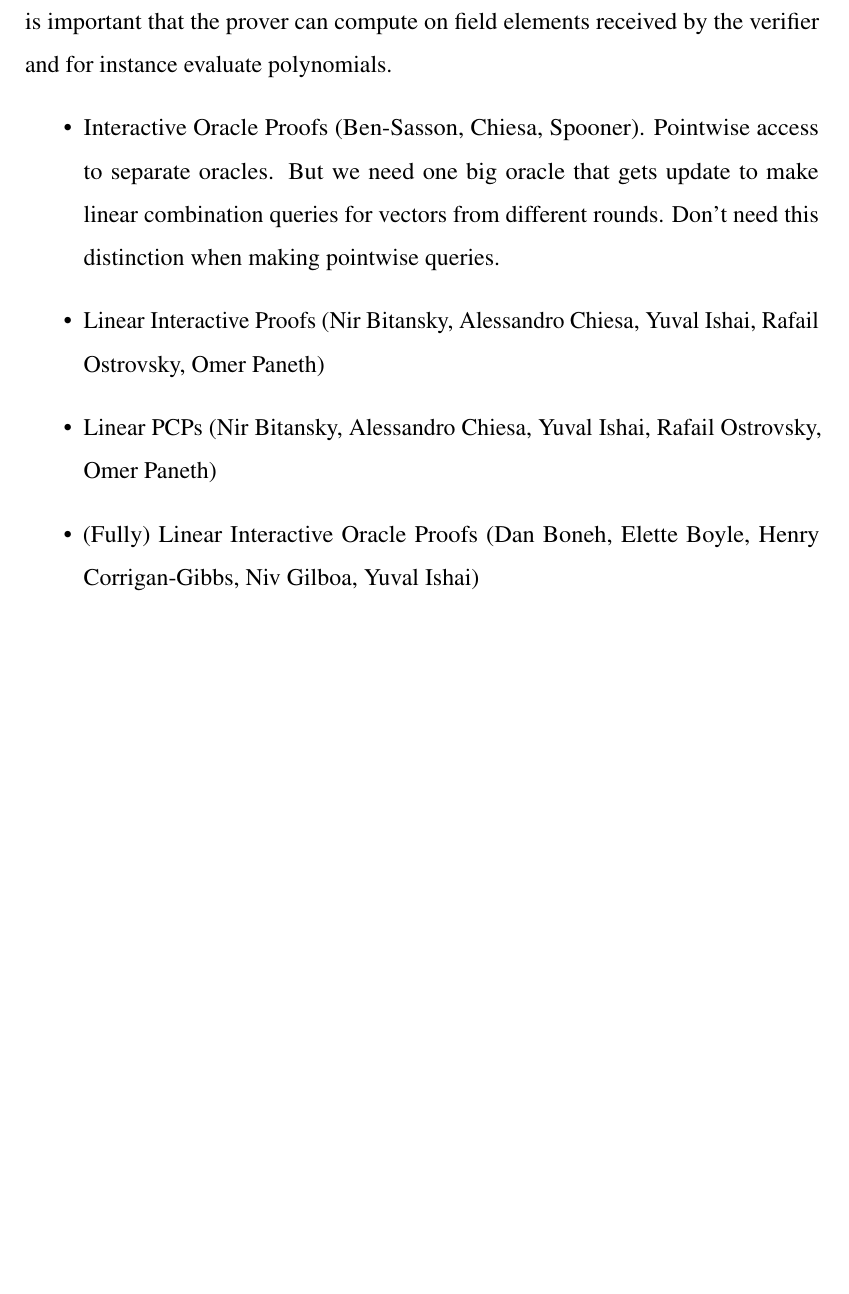
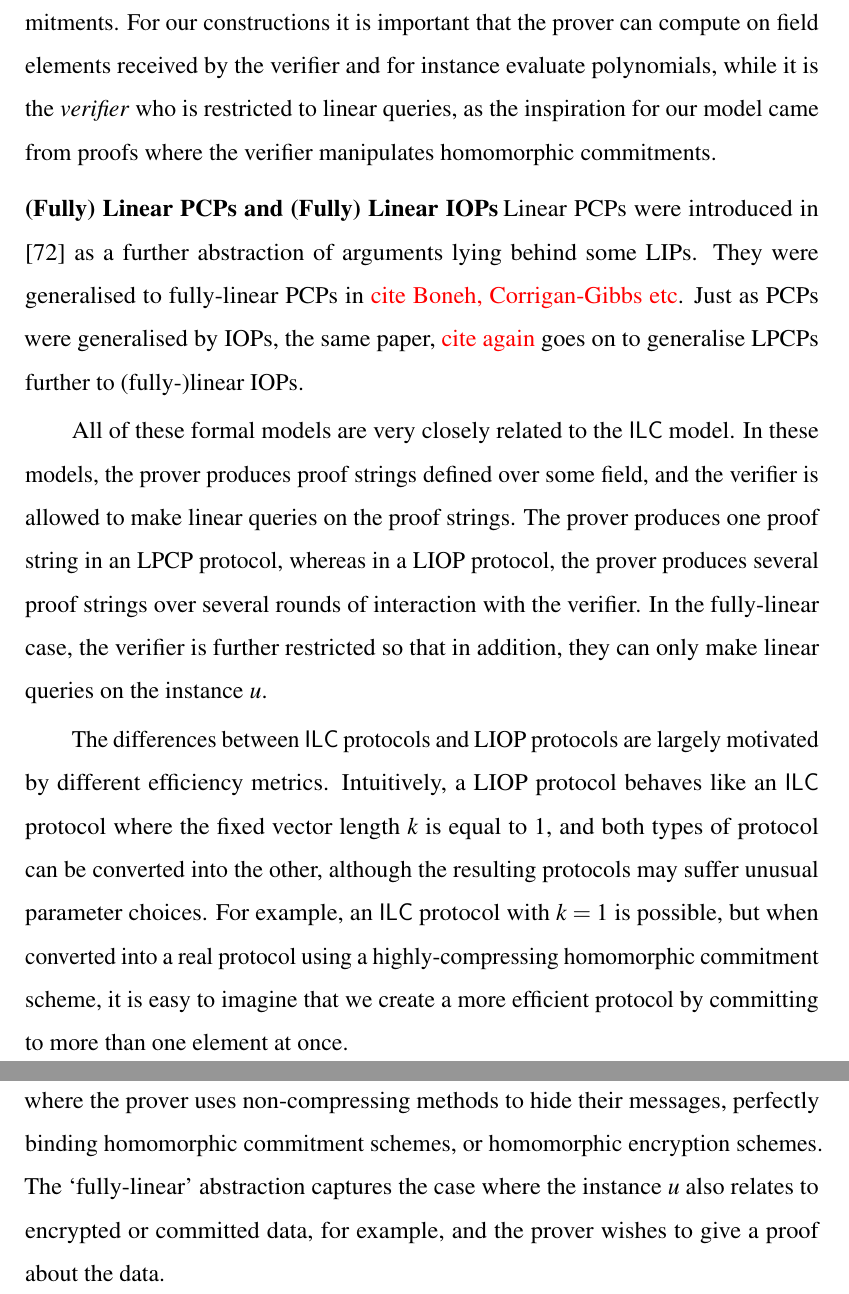
Before and after one commit to jbootle/Thesis, a LaTeX thesis (Main.tex, which reads chapters/4b-ILC-Model.tex): part of page 78 of 206 before the commit and two parts of pages 80 and 81 of 209 after it, the two joined at a grey line, cut so that both start at the same text, the shorter picture padded with empty space. Compiled offline with pdfLaTeX.

Commit message:
Hopefully finished reordering materials and comparing with other info-theoretic proof models.

```diff
--- a/chapters/4b-ILC-Model.tex
+++ b/chapters/4b-ILC-Model.tex
@@ -308,9 +310,3 @@ Alternatively, we can easily incorporate vectors of different lengths into the m
 
-We remind the reader that \ILC\ proof systems are different from linear interactive proofs considered in \cite{BitanskyCIPO13}. In linear interactive proofs both the prover and verifier send vectors of field elements, but the prover can only send linear (or affine) transformations of the verifier's previously sent vectors. However, for our constructions it is important that the prover can compute on field elements received by the verifier and for instance evaluate polynomials.
+\red{Update intro and related work with a hint of what is in this section}
 
-\begin{itemize}
-\item Interactive Oracle Proofs (Ben-Sasson, Chiesa, Spooner). Pointwise access to separate oracles. But we need one big oracle that gets update to make linear combination queries for vectors from different rounds. Don't need this distinction when making pointwise queries.
-\item Linear Interactive Proofs (Nir Bitansky, Alessandro Chiesa, Yuval Ishai, Rafail Ostrovsky, Omer Paneth)
-\item Linear PCPs (Nir Bitansky, Alessandro Chiesa, Yuval Ishai, Rafail Ostrovsky, Omer Paneth)
-\item (Fully) Linear Interactive Oracle Proofs (Dan Boneh, Elette Boyle, Henry Corrigan-Gibbs, Niv Gilboa, Yuval Ishai)
-\end{itemize}
@@ -316,0 +319,11 @@ We remind the reader that \ILC\ proof systems are different from linear interact
+Both models use vectors of fixed lengths over fields. However, for LIPs, it is the prover who is restricted to certain types of linear computations, as the inspiration for this model came from proofs where the \emph{prover} manipulates homomorphic commitments. For our constructions it is important that the prover can compute on field elements received by the verifier and for instance evaluate polynomials, while it is the \emph{verifier} who is restricted to linear queries, as the inspiration for our model came from proofs where the verifier manipulates homomorphic commitments.
+
+\paragraph{(Fully) Linear PCPs and (Fully) Linear IOPs}
+
+Linear PCPs were introduced in \cite{BitanskyCIPO13} as a further abstraction of arguments lying behind some LIPs. They were generalised to fully-linear PCPs in \red{cite Boneh, Corrigan-Gibbs etc}. Just as PCPs were generalised by IOPs, the same paper, \red{cite again} goes on to generalise LPCPs further to (fully-)linear IOPs.
+
+All of these formal models are very closely related to the \ILC\ model. In these models, the prover produces proof strings defined over some field, and the verifier is allowed to make linear queries on the proof strings. The prover produces one proof string in an LPCP protocol, whereas in a LIOP protocol, the prover produces several proof strings over several rounds of interaction with the verifier. In the fully-linear case, the verifier is further restricted so that in addition, they can only make linear queries on the instance $\stm$.
+
+The differences between \ILC\ protocols and LIOP protocols are largely motivated by different efficiency metrics. Intuitively, a LIOP protocol behaves like an \ILC\ protocol where the fixed vector length $\sizevect$ is equal to $1$, and both types of protocol can be converted into the other, although the resulting protocols may suffer unusual parameter choices. For example, an \ILC\ protocol with $\sizevect = 1$ is possible, but when converted into a real protocol using a highly-compressing homomorphic commitment scheme, it is easy to imagine that we create a more efficient protocol by committing to more than one element at once.
+
+LPCP and LIOP protocols are suitable for modelling zero-knowledge proofs where the prover uses non-compressing methods to hide their messages, perfectly binding homomorphic commitment schemes, or homomorphic encryption schemes. The `fully-linear' abstraction captures the case where the instance $\stm$ also relates to encrypted or committed data, for example, and the prover wishes to give a proof about the data.
```
Also changed, not shown: chapters/3-Related-Work.tex (+2 -0 lines), chapters/4b-ILC-Model.tex (14 more changed lines).
